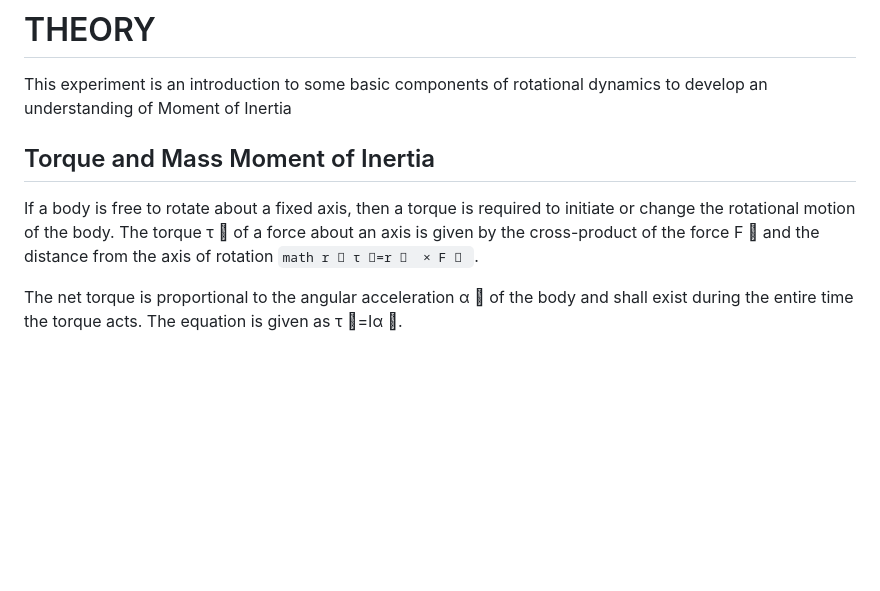
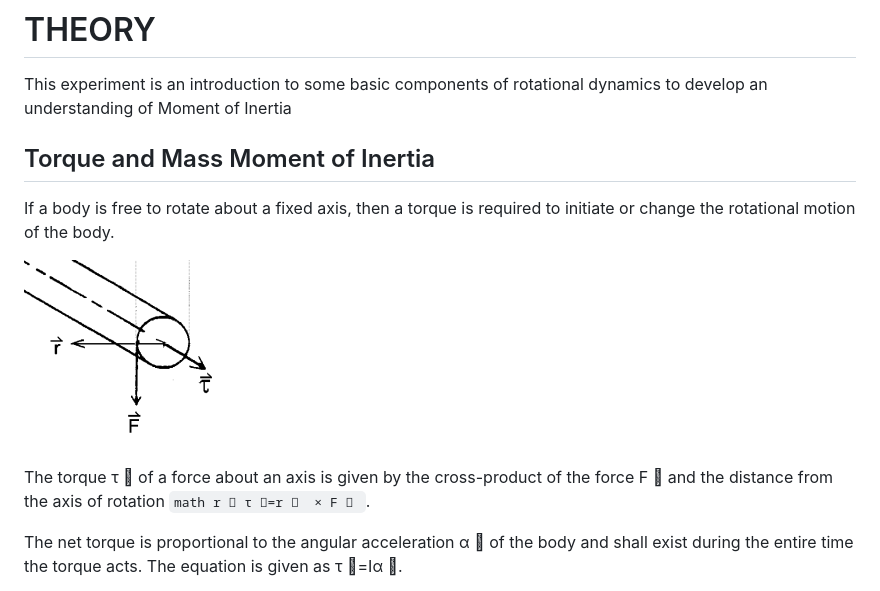
Before and after one commit to virtual-labs/exp-flywheel-dei, a Markdown page: experiment/theory.md, the part around the change. GitHub-like rendering; blank space fills up the shorter version.

````diff
--- a/experiment/theory.md
+++ b/experiment/theory.md
@@ -1,7 +1,13 @@
 # THEORY
 This experiment is an introduction to some basic components of rotational dynamics to develop an understanding of Moment of Inertia
+
 ## Torque and Mass Moment of Inertia
-If a body is free to rotate about a fixed axis, then a torque is required to initiate or change the rotational motion of the body. The torque τ ⃗  of a force about an axis is given by the cross-product of the force F ⃗ and the distance from the axis of rotation ```math r ⃗
+If a body is free to rotate about a fixed axis, then a torque is required to initiate or change the rotational motion of the body.
+
+
+![](images/Theory_1.png)
+
+The torque τ ⃗  of a force about an axis is given by the cross-product of the force F  ⃗ and the distance from the axis of rotation ```math r ⃗
 τ ⃗=r ⃗  × F ⃗ ```.
 
 
````
